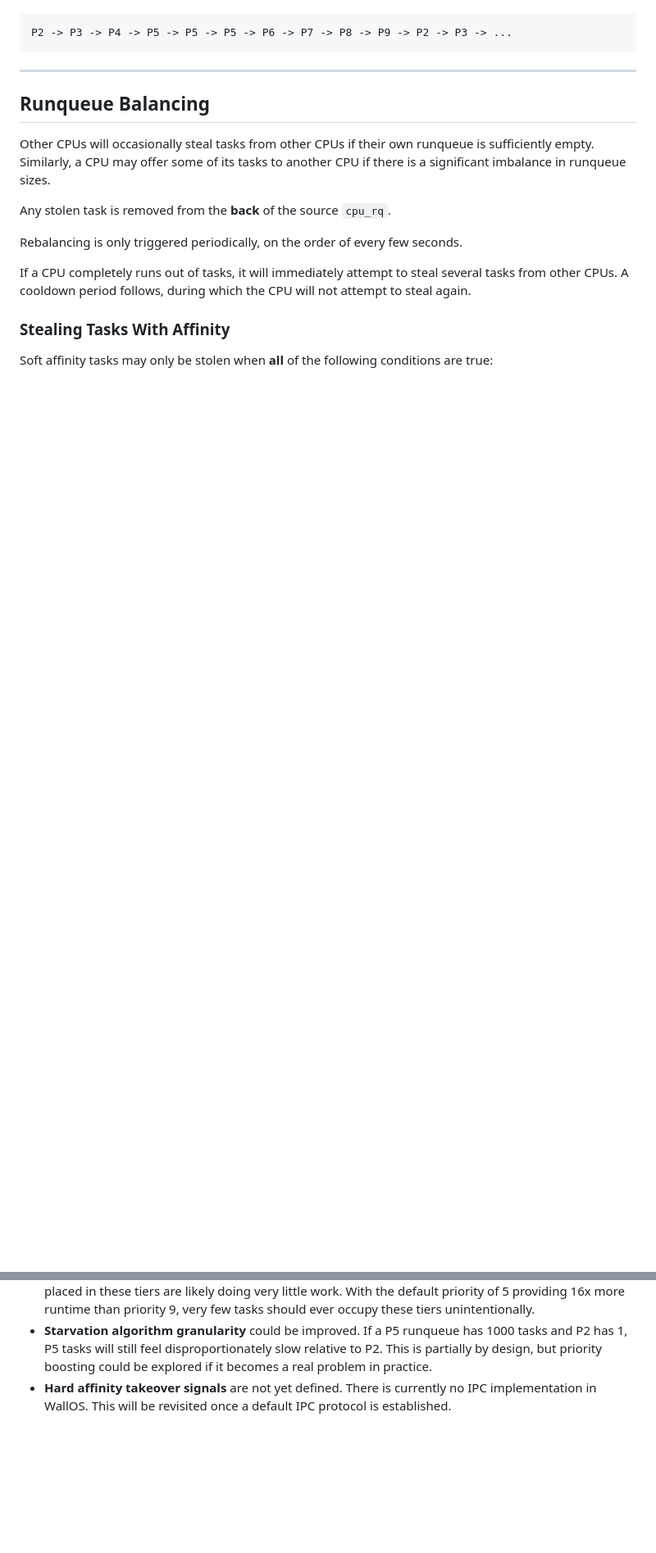
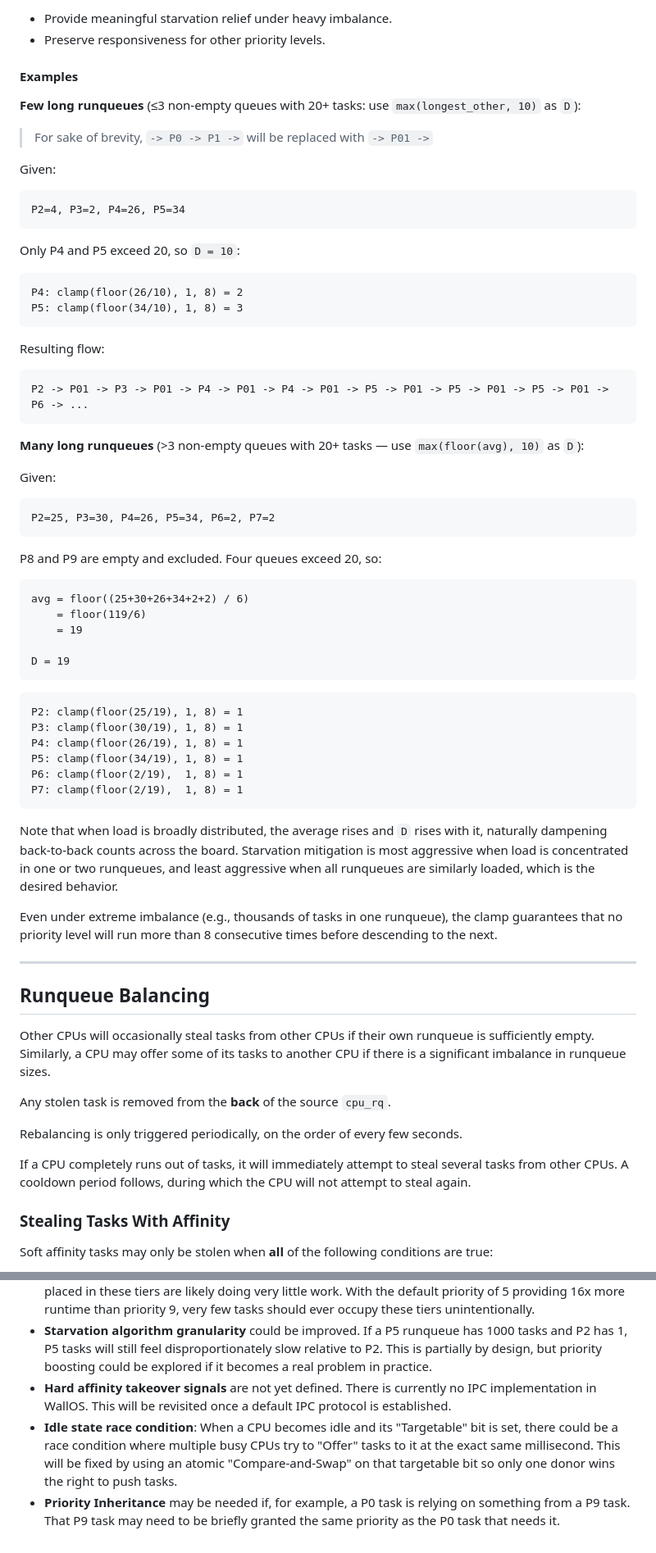
Before and after one commit to MalTheLegend104/WallOS, a Markdown page: documentation/CPU/scheduler.md, 2 parts joined by grey strips. Shown at 82% size. Drawn GitHub-style; blank space fills up the shorter version.

````diff
--- a/documentation/CPU/scheduler.md
+++ b/documentation/CPU/scheduler.md
@@ -108,7 +181,61 @@ With all others the same and P5 raised to 30 tasks:
+- Provide meaningful starvation relief under heavy imbalance.
+- Preserve responsiveness for other priority levels.
+
+#### Examples
+
+**Few long runqueues** (≤3 non-empty queues with 20+ tasks: use `max(longest_other, 10)` as `D`):
+
+> For sake of brevity, `-> P0 -> P1 ->` will be replaced with `-> P01 ->`
+
+Given:
 
 ```plaintext
-P2 -> P3 -> P4 -> P5 -> P5 -> P5 -> P6 -> P7 -> P8 -> P9 -> P2 -> P3 -> ...
+P2=4, P3=2, P4=26, P5=34
 ```
+
+Only P4 and P5 exceed 20, so `D = 10`:
+
+```plaintext
+P4: clamp(floor(26/10), 1, 8) = 2
+P5: clamp(floor(34/10), 1, 8) = 3
+```
+
+Resulting flow:
+
+```plaintext
+P2 -> P01 -> P3 -> P01 -> P4 -> P01 -> P4 -> P01 -> P5 -> P01 -> P5 -> P01 -> P5 -> P01 -> P6 -> ...
+```
+
+**Many long runqueues** (>3 non-empty queues with 20+ tasks — use `max(floor(avg), 10)` as `D`):
+
+Given:
+
+```plaintext
+P2=25, P3=30, P4=26, P5=34, P6=2, P7=2
+```
+
+P8 and P9 are empty and excluded. Four queues exceed 20, so:
+
+```plaintext
+avg = floor((25+30+26+34+2+2) / 6)
+    = floor(119/6)
+    = 19
+
+D = 19
+```
+
+```plaintext
+P2: clamp(floor(25/19), 1, 8) = 1
+P3: clamp(floor(30/19), 1, 8) = 1
+P4: clamp(floor(26/19), 1, 8) = 1
+P5: clamp(floor(34/19), 1, 8) = 1
+P6: clamp(floor(2/19),  1, 8) = 1
+P7: clamp(floor(2/19),  1, 8) = 1
+```
+
+Note that when load is broadly distributed, the average rises and `D` rises with it, naturally dampening back-to-back counts across the board. Starvation mitigation is most aggressive when load is concentrated in one or two runqueues, and least aggressive when all runqueues are similarly loaded, which is the desired behavior.
+
+Even under extreme imbalance (e.g., thousands of tasks in one runqueue), the clamp guarantees that no priority level will run more than 8 consecutive times before descending to the next.
 
 ---
 
@@ -305,3 +432,5 @@ The following are known areas subject to future change:
 - **Low quanta tasks** (priority 8 and 9, at 2 ms and 1 ms respectively) may have a significant portion of their runtime consumed by context switching. This is not necessarily a problem, as tasks intentionally placed in these tiers are likely doing very little work. With the default priority of 5 providing 16x more runtime than priority 9, very few tasks should ever occupy these tiers unintentionally.
 - **Starvation algorithm granularity** could be improved. If a P5 runqueue has 1000 tasks and P2 has 1, P5 tasks will still feel disproportionately slow relative to P2. This is partially by design, but priority boosting could be explored if it becomes a real problem in practice.
 - **Hard affinity takeover signals** are not yet defined. There is currently no IPC implementation in WallOS. This will be revisited once a default IPC protocol is established.
+- **Idle state race condition**: When a CPU becomes idle and its "Targetable" bit is set, there could be a race condition where multiple busy CPUs try to "Offer" tasks to it at the exact same millisecond. This will be fixed by using an atomic "Compare-and-Swap" on that targetable bit so only one donor wins the right to push tasks.
+- **Priority Inheritance** may be needed if, for example, a P0 task is relying on something from a P9 task. That P9 task may need to be briefly granted the same priority as the P0 task that needs it.
````
Also changed, not shown: other parts of documentation/CPU/scheduler.md (+78 -5 lines).
